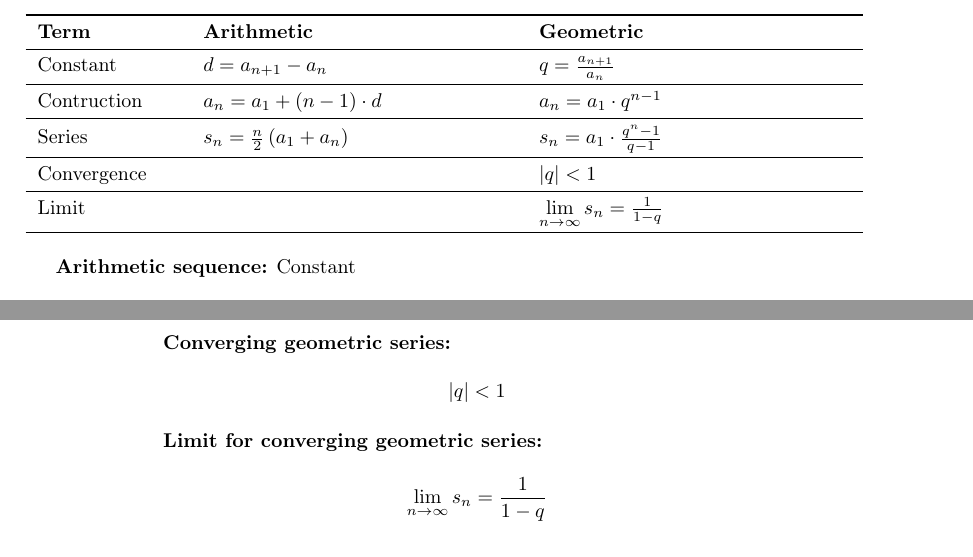
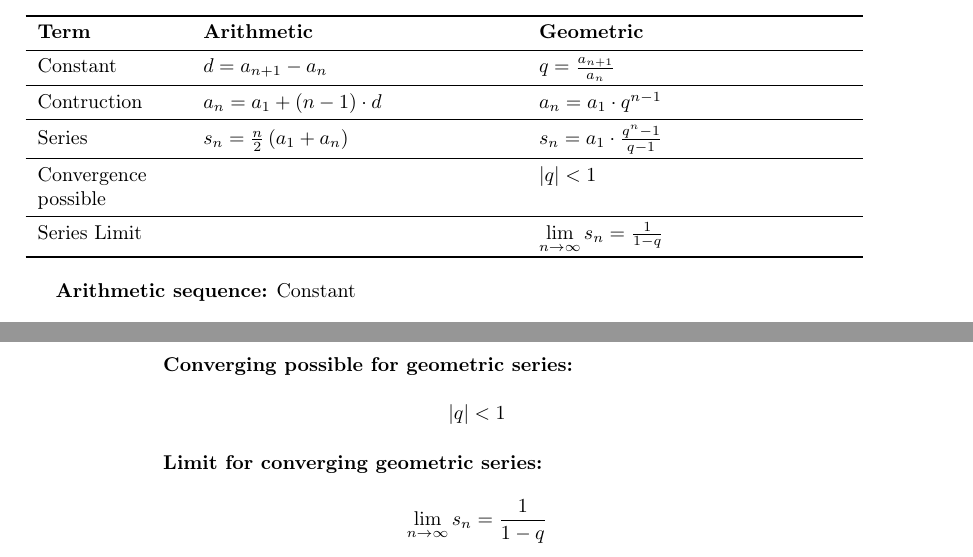
Before and after one commit to Pattkopp/IU-Notes, a LaTeX thesis (Math/Jochens Analysis Equations.tex): two parts of pages 1 and 2 of 25, joined at a grey line, cut so that both start at the same text. Compiled offline with pdfLaTeX.

Commit message:
Chapter 1 finalizied in Version 2

```diff
--- a/Math/Jochens Analysis Equations.tex
+++ b/Math/Jochens Analysis Equations.tex
@@ -29,9 +29,9 @@
   \midrule
   Series & $s_{n} = \frac{n}{2}\left(a_{1}+a_{n}\right)$ & $s_{n} = a_{1}\cdot\frac{q^{n}-1}{q-1}$ \\
   \midrule
-  Convergence & & $|q| < 1$ \\
+  Convergence possible & & $|q| < 1$ \\
   \midrule
-  Limit & & $\lim\limits_{n\to\infty}s_{n} = \frac{1}{1-q}$ \\
+  Series Limit & & $\lim\limits_{n\to\infty}s_{n} = \frac{1}{1-q}$ \\
   \bottomrule\\
 \end{tabular}
 
@@ -65,7 +65,7 @@
   s_{n} = a_{1}\cdot\frac{q^{n}-1}{q-1}
 \]
 
-\textbf{Converging geometric series:}
+\textbf{Converging possible for geometric series:}
 \[
   |q| < 1
 \]
```
Also changed, not shown: Math/Jochens Analysis Equations.pdf, 3 other files.
